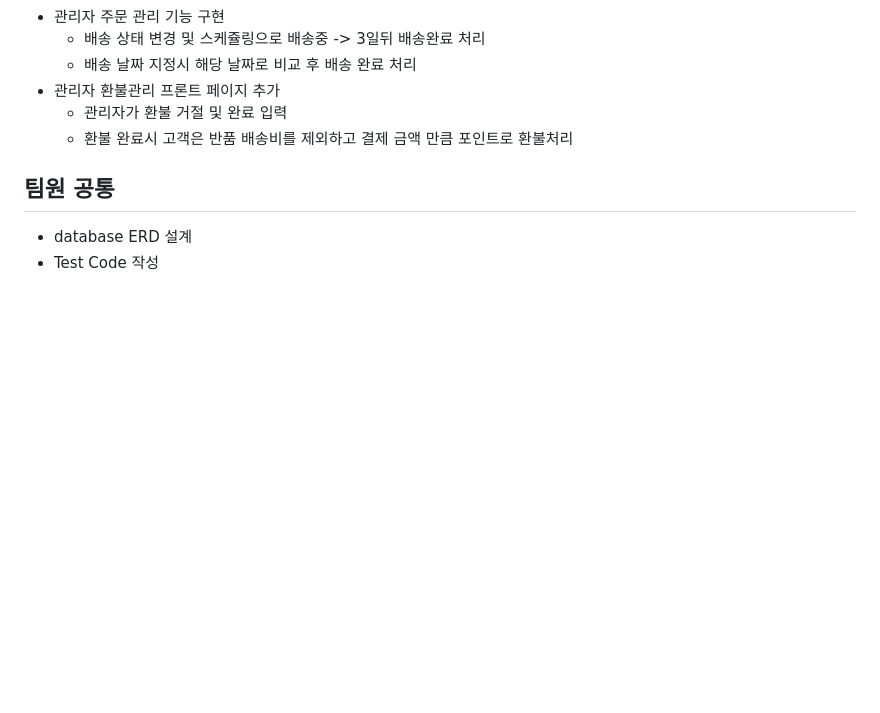
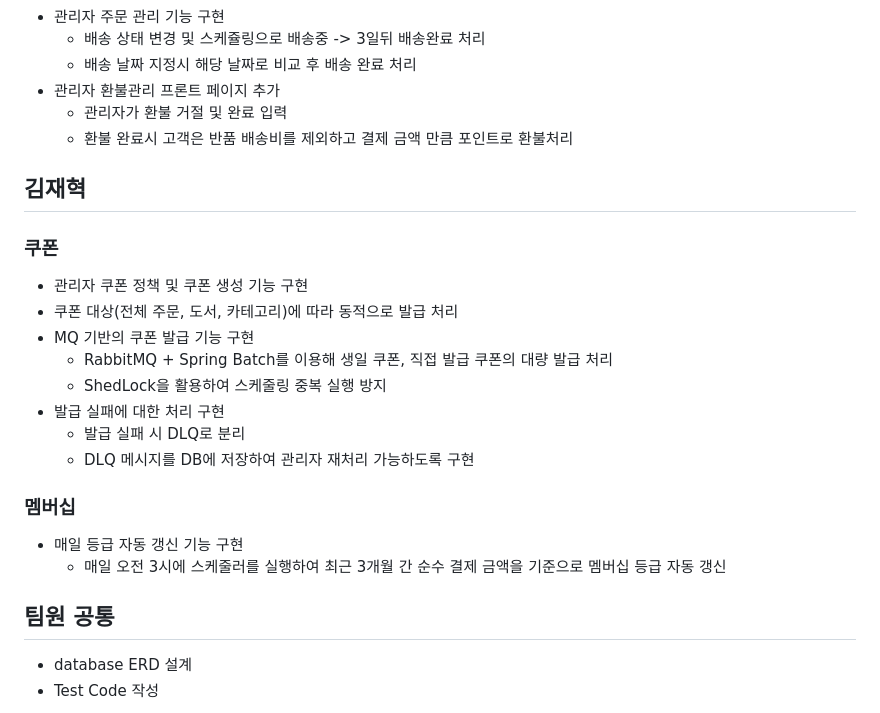
Before and after one commit to nhnacademy-be9-bluebooktle/bluebooktle-shop, a Markdown page: README.MD, the part around the change. GitHub-like rendering; blank space fills up the shorter version.

Commit message:
docs: README 재혁 추가 (#472)

```diff
--- a/README.MD
+++ b/README.MD
@@ -282,6 +282,24 @@ Spring Boot 기반의 RESTful API를 중심으로 구현되었으며, MySQL, Red
     - 관리자가 환불 거절 및 완료 입력
     - 환불 완료시 고객은 반품 배송비를 제외하고 결제 금액 만큼 포인트로 환불처리
 
+## 김재혁
+
+### 쿠폰
+
+- 관리자 쿠폰 정책 및 쿠폰 생성 기능 구현
+- 쿠폰 대상(전체 주문, 도서, 카테고리)에 따라 동적으로 발급 처리
+- MQ 기반의 쿠폰 발급 기능 구현
+    - RabbitMQ + Spring Batch를 이용해 생일 쿠폰, 직접 발급 쿠폰의 대량 발급 처리
+    - ShedLock을 활용하여 스케줄링 중복 실행 방지
+- 발급 실패에 대한 처리 구현
+    - 발급 실패 시 DLQ로 분리
+    - DLQ 메시지를 DB에 저장하여 관리자 재처리 가능하도록 구현
+
+### 멤버십
+
+- 매일 등급 자동 갱신 기능 구현
+    - 매일 오전 3시에 스케줄러를 실행하여 최근 3개월 간 순수 결제 금액을 기준으로 멤버십 등급 자동 갱신
+
 ## 팀원 공통
 
 - database ERD 설계
```
